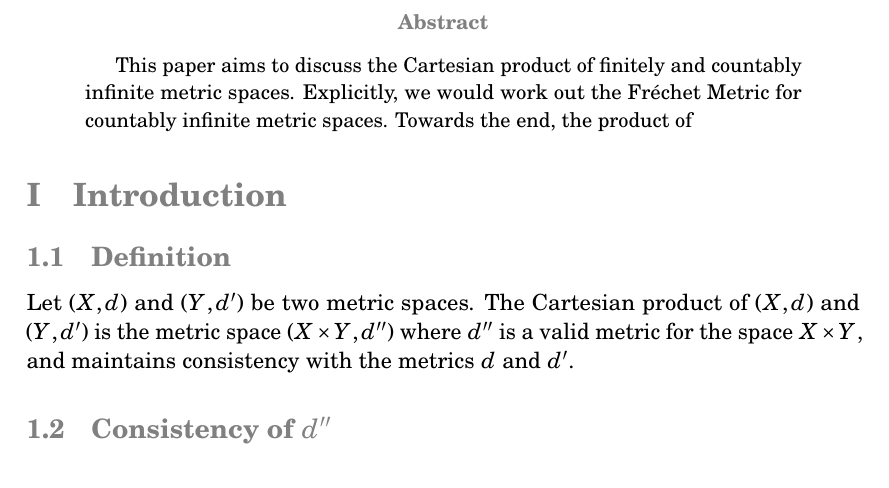
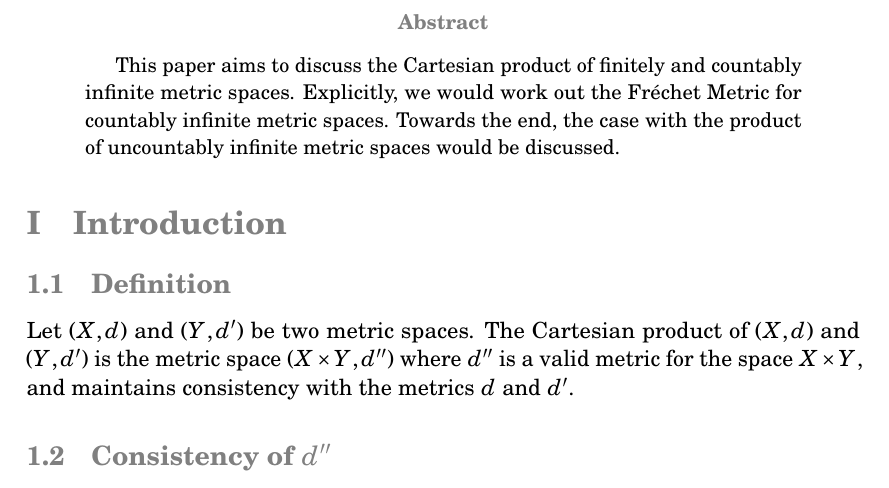
Before and after one commit to abhishekshree/ECO760A, a LaTeX paper (main.tex): part of page 2 of 9, cut so that both start at the same text. Compiled offline with pdfLaTeX.

Commit message:
Update abstract

```diff
--- a/main.tex
+++ b/main.tex
@@ -88,7 +88,7 @@
 \renewcommand*{\abstractname}{\color{lightgrey}{Abstract}}
 
 \begin{abstract}
-    This paper aims to discuss the Cartesian product of finitely and countably infinite metric spaces. Explicitly, we would work out the Fréchet Metric for countably infinite metric spaces. Towards the end, the product of
+    This paper aims to discuss the Cartesian product of finitely and countably infinite metric spaces. Explicitly, we would work out the Fréchet Metric for countably infinite metric spaces. Towards the end, the case with the product of uncountably infinite metric spaces would be discussed.
 \end{abstract}
 
 \section{Introduction}
```
Also changed, not shown: main.pdf, 1 other file.
